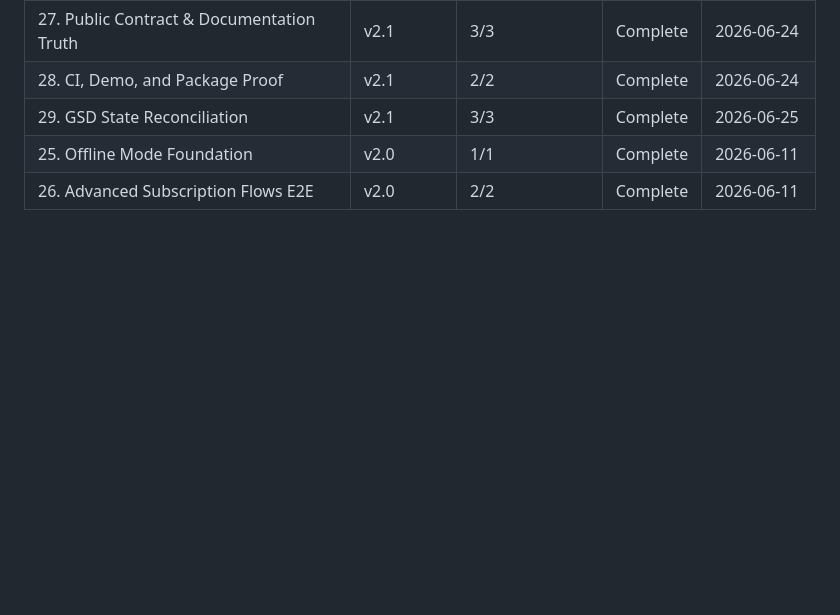
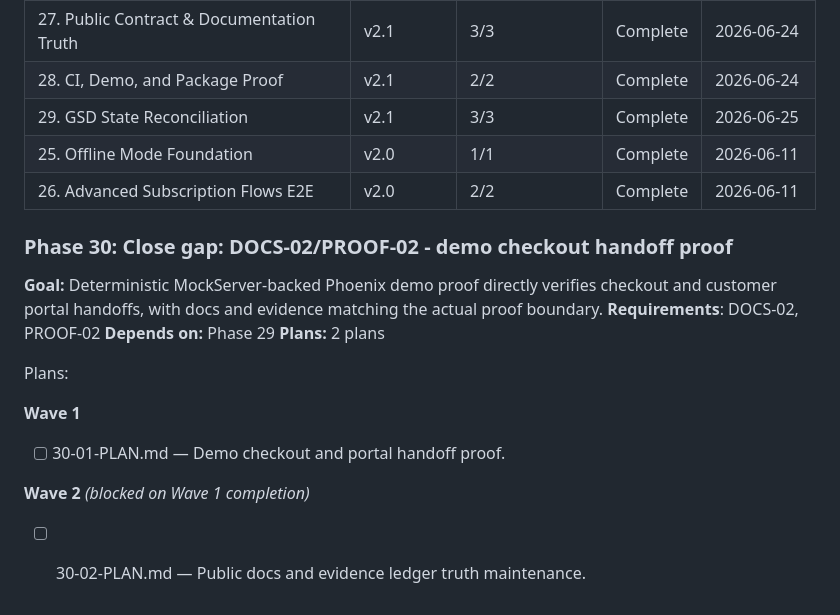
Before and after one commit to szTheory/oarlock, a Markdown page: .planning/ROADMAP.md, the part around the change. Rendered like a GitHub page; blank space fills up the shorter version.

Commit message:
docs(30): create phase plan

```diff
--- a/.planning/ROADMAP.md
+++ b/.planning/ROADMAP.md
@@ -90,3 +90,20 @@ Plans:
 | 29. GSD State Reconciliation | v2.1 | 3/3 | Complete    | 2026-06-25 |
 | 25. Offline Mode Foundation | v2.0 | 1/1 | Complete | 2026-06-11 |
 | 26. Advanced Subscription Flows E2E | v2.0 | 2/2 | Complete | 2026-06-11 |
+
+### Phase 30: Close gap: DOCS-02/PROOF-02 - demo checkout handoff proof
+
+**Goal:** Deterministic MockServer-backed Phoenix demo proof directly verifies checkout and customer portal handoffs, with docs and evidence matching the actual proof boundary.
+**Requirements**: DOCS-02, PROOF-02
+**Depends on:** Phase 29
+**Plans:** 2 plans
+
+Plans:
+
+**Wave 1**
+
+- [ ] 30-01-PLAN.md — Demo checkout and portal handoff proof.
+
+**Wave 2** *(blocked on Wave 1 completion)*
+
+- [ ] 30-02-PLAN.md — Public docs and evidence ledger truth maintenance.
```
Also changed, not shown: 2 other files.
